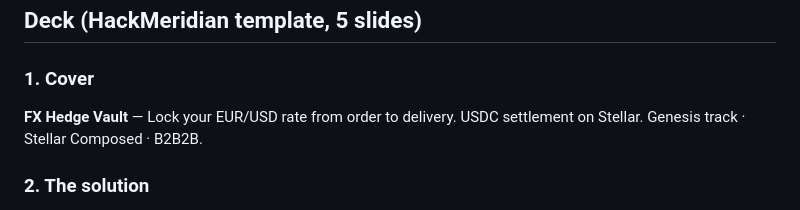
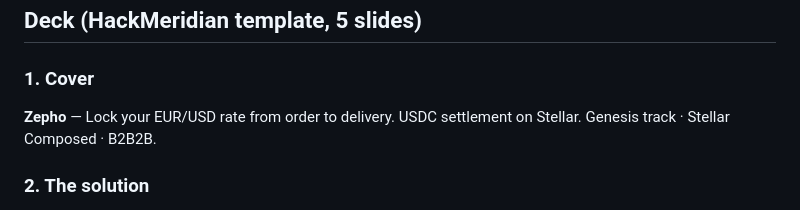
Before and after one commit to MohamedDataX/HackMeridian-stellar-Hackathon, a Markdown page: docs/demo-script.md, the part around the change. Rendered like a GitHub page.

```diff
--- a/docs/demo-script.md
+++ b/docs/demo-script.md
@@ -30,7 +30,7 @@ Backup: if the live demo fails, play `e2e/tests/fx-demo.spec.ts` in headed mode
 
 ### 1. Cover
 
-**FX Hedge Vault** — Lock your EUR/USD rate from order to delivery. USDC settlement on Stellar.
+**Zepho** — Lock your EUR/USD rate from order to delivery. USDC settlement on Stellar.
 Genesis track · Stellar Composed · B2B2B.
 
 ### 2. The solution
```
Also changed, not shown: docs/whitepaper.md (+2 -2 lines).
